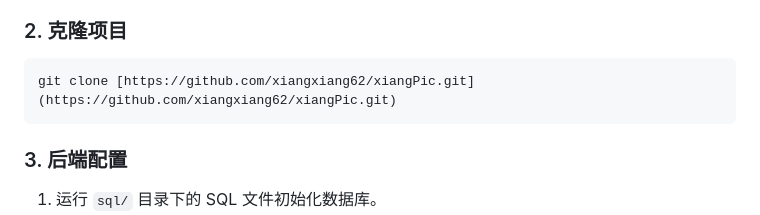
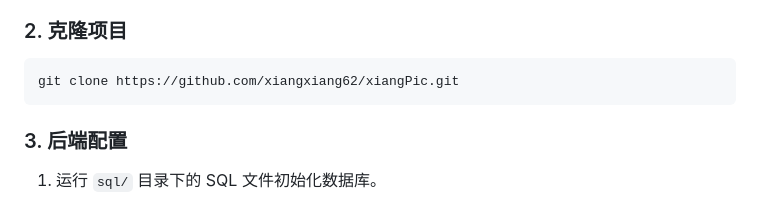
Before and after one commit to xiangxiang62/xiangPic, a Markdown page: README.md, the part around the change. Rendered like a GitHub page.

Commit message:
docs: 更新 Readme.md 文档

`````diff
--- a/README.md
+++ b/README.md
@@ -81,7 +81,7 @@
 
 ### 2. 克隆项目
 ```bash
-git clone [https://github.com/xiangxiang62/xiangPic.git](https://github.com/xiangxiang62/xiangPic.git)
+git clone https://github.com/xiangxiang62/xiangPic.git
 ````
 
 ### 3\. 后端配置
`````
